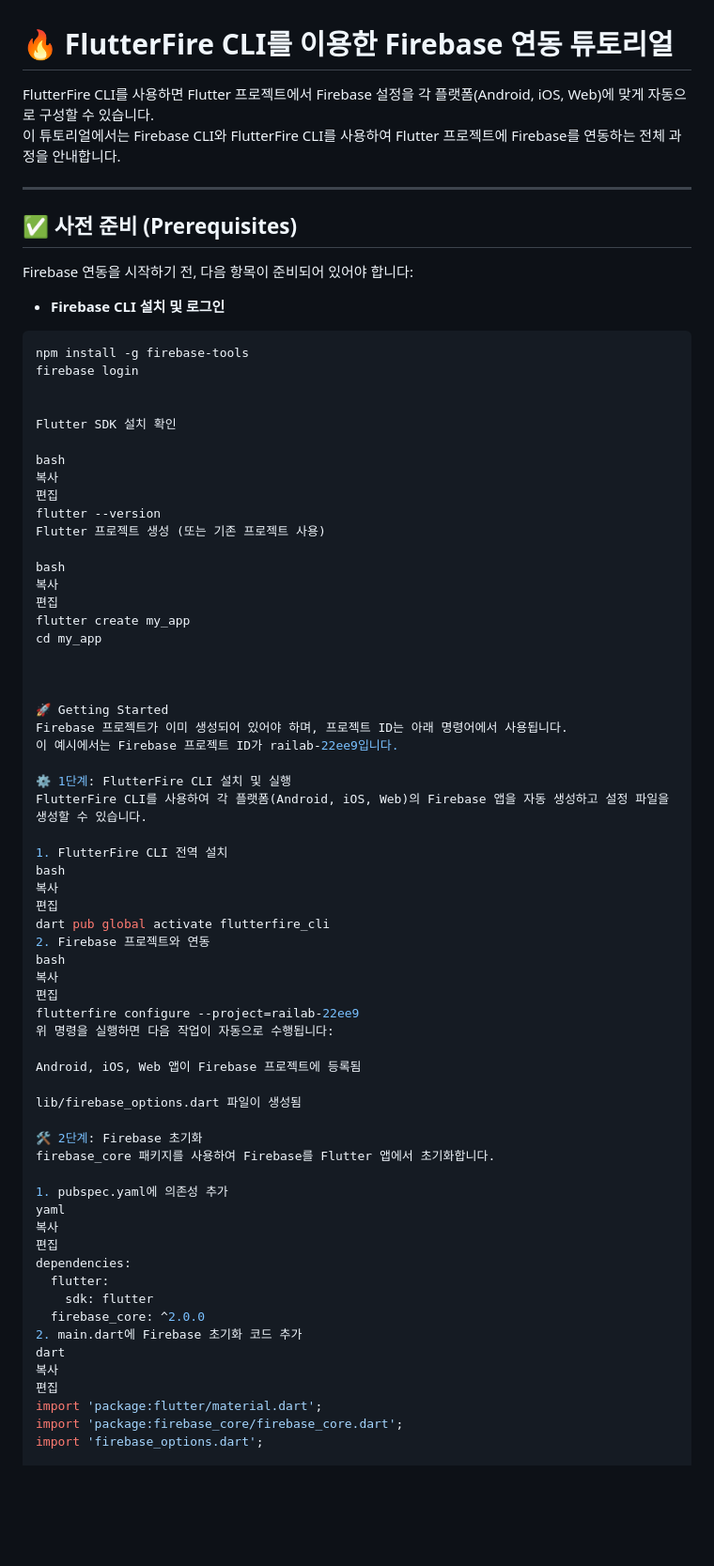
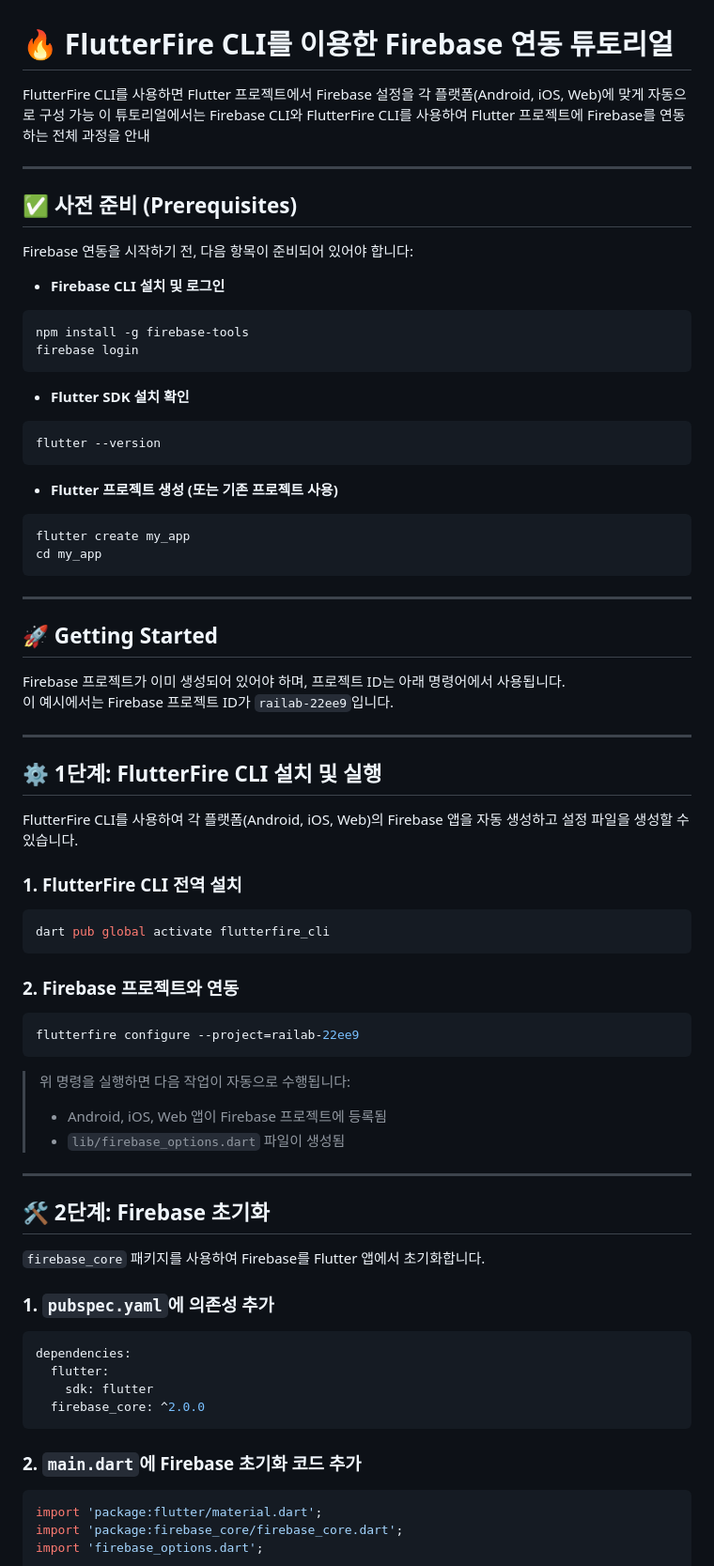
Before and after one commit to Hoeng317/fire_feed_server, a Markdown page: README.md, the part around one of its changes. Shown at 94% size. Drawn GitHub-style; blank space fills up the shorter version.

````diff
--- a/README.md
+++ b/README.md
@@ -1,7 +1,7 @@
 # 🔥 FlutterFire CLI를 이용한 Firebase 연동 튜토리얼
 
-FlutterFire CLI를 사용하면 Flutter 프로젝트에서 Firebase 설정을 각 플랫폼(Android, iOS, Web)에 맞게 자동으로 구성할 수 있습니다.
-이 튜토리얼에서는 Firebase CLI와 FlutterFire CLI를 사용하여 Flutter 프로젝트에 Firebase를 연동하는 전체 과정을 안내합니다.
+FlutterFire CLI를 사용하면 Flutter 프로젝트에서 Firebase 설정을 각 플랫폼(Android, iOS, Web)에 맞게 자동으로 구성 가능
+이 튜토리얼에서는 Firebase CLI와 FlutterFire CLI를 사용하여 Flutter 프로젝트에 Firebase를 연동하는 전체 과정을 안내
 
 ---
 
@@ -14,62 +14,69 @@ Firebase 연동을 시작하기 전, 다음 항목이 준비되어 있어야 합
 ```bash
 npm install -g firebase-tools
 firebase login
+```
 
+- **Flutter SDK 설치 확인**
 
-Flutter SDK 설치 확인
+```bash
+flutter --version
+```
 
-bash
-복사
-편집
-flutter --version
-Flutter 프로젝트 생성 (또는 기존 프로젝트 사용)
+- **Flutter 프로젝트 생성 (또는 기존 프로젝트 사용)**
 
-bash
-복사
-편집
+```bash
 flutter create my_app
 cd my_app
+```
 
+---
 
+## 🚀 Getting Started
 
-🚀 Getting Started
 Firebase 프로젝트가 이미 생성되어 있어야 하며, 프로젝트 ID는 아래 명령어에서 사용됩니다.
-이 예시에서는 Firebase 프로젝트 ID가 railab-22ee9입니다.
+이 예시에서는 Firebase 프로젝트 ID가 `railab-22ee9`입니다.
 
-⚙️ 1단계: FlutterFire CLI 설치 및 실행
+---
+
+## ⚙️ 1단계: FlutterFire CLI 설치 및 실행
+
 FlutterFire CLI를 사용하여 각 플랫폼(Android, iOS, Web)의 Firebase 앱을 자동 생성하고 설정 파일을 생성할 수 있습니다.
 
-1. FlutterFire CLI 전역 설치
-bash
-복사
-편집
+### 1. FlutterFire CLI 전역 설치
+
+```bash
 dart pub global activate flutterfire_cli
-2. Firebase 프로젝트와 연동
-bash
-복사
-편집
+```
+
+### 2. Firebase 프로젝트와 연동
+
+```bash
 flutterfire configure --project=railab-22ee9
-위 명령을 실행하면 다음 작업이 자동으로 수행됩니다:
+```
 
-Android, iOS, Web 앱이 Firebase 프로젝트에 등록됨
+> 위 명령을 실행하면 다음 작업이 자동으로 수행됩니다:
+>
+> - Android, iOS, Web 앱이 Firebase 프로젝트에 등록됨
+> - `lib/firebase_options.dart` 파일이 생성됨
 
-lib/firebase_options.dart 파일이 생성됨
+---
 
-🛠️ 2단계: Firebase 초기화
-firebase_core 패키지를 사용하여 Firebase를 Flutter 앱에서 초기화합니다.
+## 🛠️ 2단계: Firebase 초기화
 
-1. pubspec.yaml에 의존성 추가
-yaml
-복사
-편집
+`firebase_core` 패키지를 사용하여 Firebase를 Flutter 앱에서 초기화합니다.
+
+### 1. `pubspec.yaml`에 의존성 추가
+
+```yaml
 dependencies:
   flutter:
     sdk: flutter
   firebase_core: ^2.0.0
-2. main.dart에 Firebase 초기화 코드 추가
-dart
-복사
-편집
+```
+
+### 2. `main.dart`에 Firebase 초기화 코드 추가
+
+```dart
 import 'package:flutter/material.dart';
 import 'package:firebase_core/firebase_core.dart';
 import 'firebase_options.dart';
````
Also changed, not shown: other parts of README.md (+42 -22 lines).
